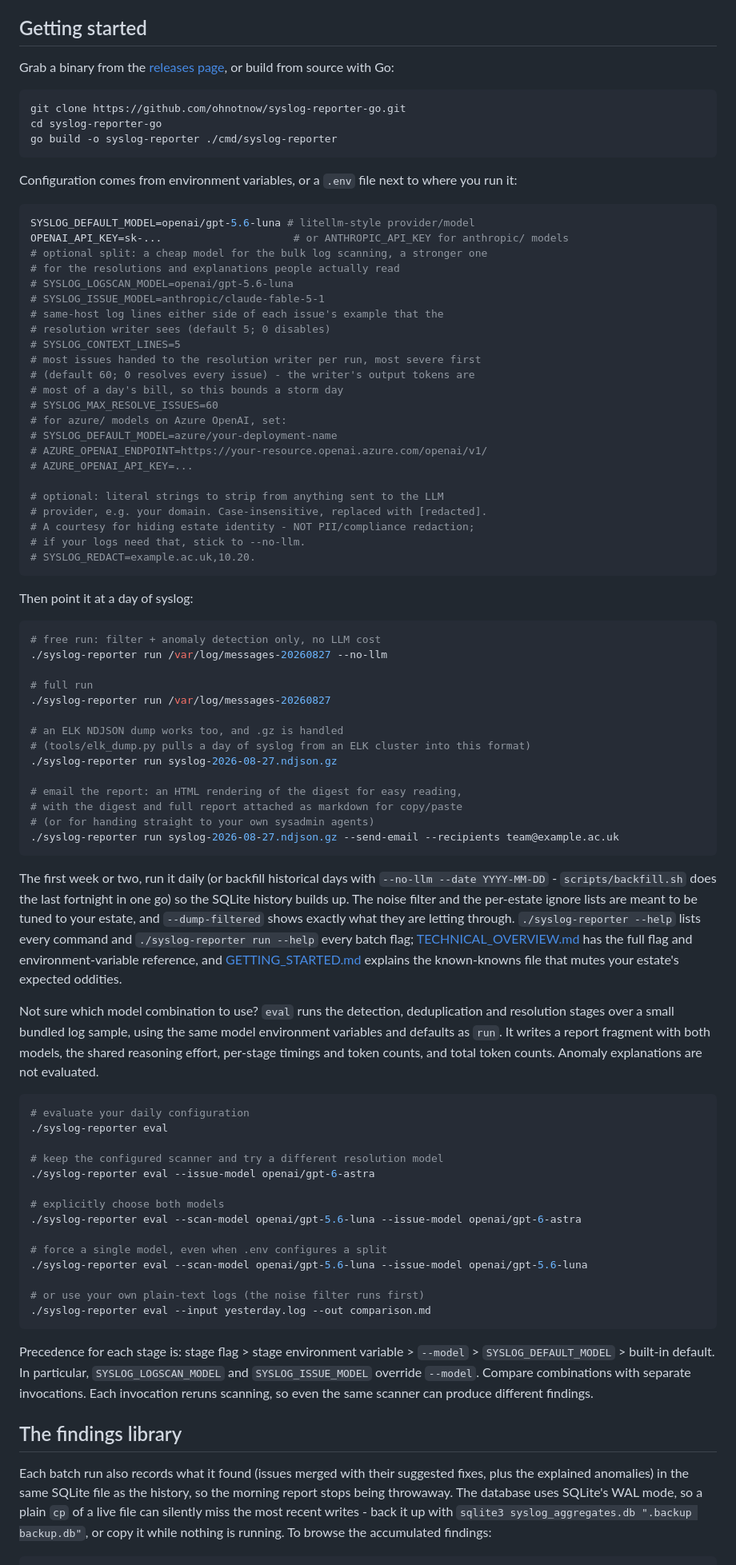
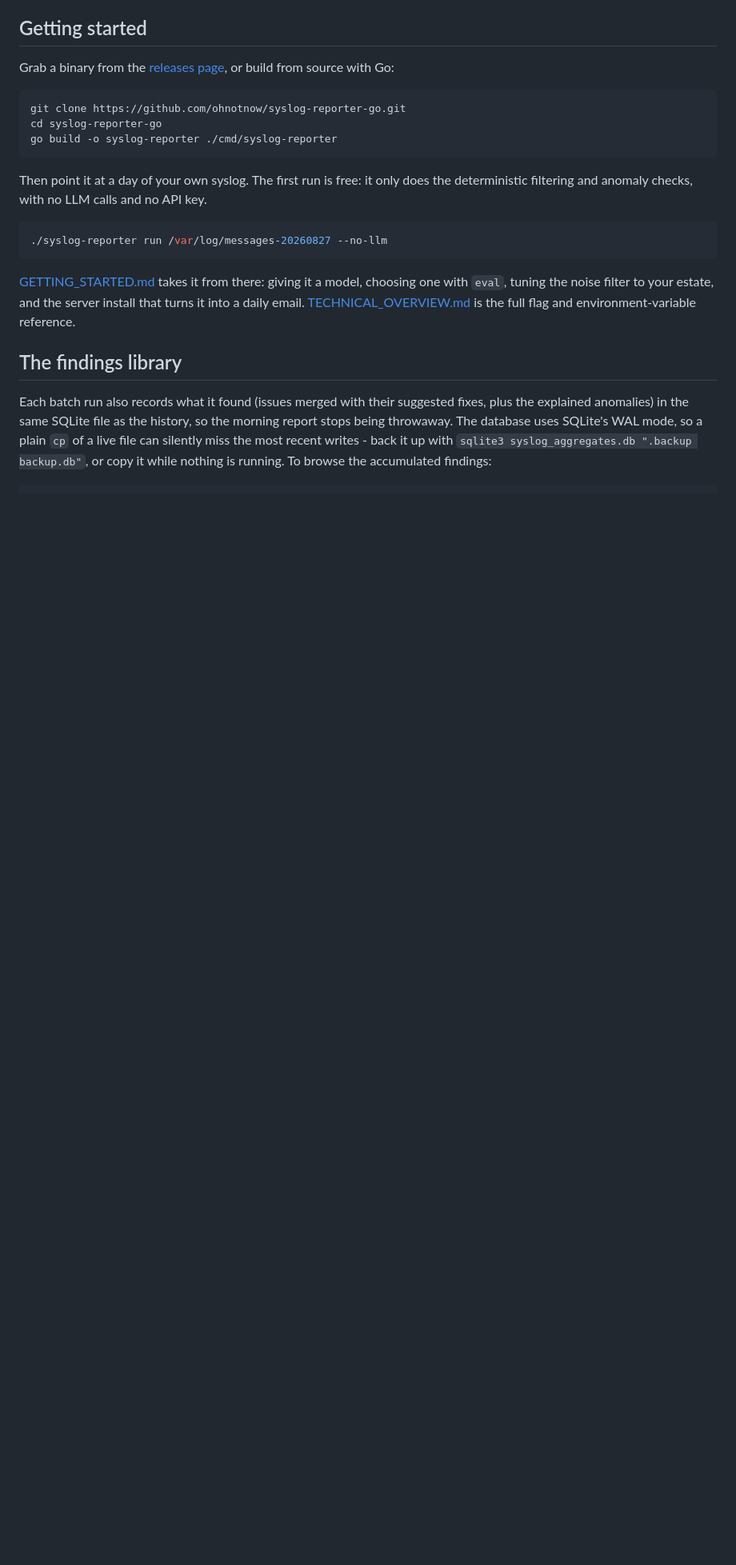
Before and after one commit to ohnotnow/syslog-reporter-go, a Markdown page: README.md, the part around the change. Shown at 80% size. GitHub-like rendering; blank space fills up the shorter version.

````diff
--- a/README.md
+++ b/README.md
@@ -49,95 +49,19 @@ cd syslog-reporter-go
 go build -o syslog-reporter ./cmd/syslog-reporter
 ```
 
-Configuration comes from environment variables, or a `.env` file next to
-where you run it:
+Then point it at a day of your own syslog. The first run is free: it
+only does the deterministic filtering and anomaly checks, with no LLM
+calls and no API key.
 
 ```bash
-SYSLOG_DEFAULT_MODEL=openai/gpt-5.6-luna # litellm-style provider/model
-OPENAI_API_KEY=sk-...                     # or ANTHROPIC_API_KEY for anthropic/ models
-# optional split: a cheap model for the bulk log scanning, a stronger one
-# for the resolutions and explanations people actually read
-# SYSLOG_LOGSCAN_MODEL=openai/gpt-5.6-luna
-# SYSLOG_ISSUE_MODEL=anthropic/claude-fable-5-1
-# same-host log lines either side of each issue's example that the
-# resolution writer sees (default 5; 0 disables)
-# SYSLOG_CONTEXT_LINES=5
-# most issues handed to the resolution writer per run, most severe first
-# (default 60; 0 resolves every issue) - the writer's output tokens are
-# most of a day's bill, so this bounds a storm day
-# SYSLOG_MAX_RESOLVE_ISSUES=60
-# for azure/ models on Azure OpenAI, set:
-# SYSLOG_DEFAULT_MODEL=azure/your-deployment-name
-# AZURE_OPENAI_ENDPOINT=https://your-resource.openai.azure.com/openai/v1/
-# AZURE_OPENAI_API_KEY=...
-
-# optional: literal strings to strip from anything sent to the LLM
-# provider, e.g. your domain. Case-insensitive, replaced with [redacted].
-# A courtesy for hiding estate identity - NOT PII/compliance redaction;
-# if your logs need that, stick to --no-llm.
-# SYSLOG_REDACT=example.ac.uk,10.20.
+./syslog-reporter run /var/log/messages-20260827 --no-llm
 ```
 
-Then point it at a day of syslog:
-
-```bash
-# free run: filter + anomaly detection only, no LLM cost
-./syslog-reporter run /var/log/messages-20260827 --no-llm
-
-# full run
-./syslog-reporter run /var/log/messages-20260827
-
-# an ELK NDJSON dump works too, and .gz is handled
-# (tools/elk_dump.py pulls a day of syslog from an ELK cluster into this format)
-./syslog-reporter run syslog-2026-08-27.ndjson.gz
-
-# email the report: an HTML rendering of the digest for easy reading,
-# with the digest and full report attached as markdown for copy/paste
-# (or for handing straight to your own sysadmin agents)
-./syslog-reporter run syslog-2026-08-27.ndjson.gz --send-email --recipients team@example.ac.uk
-```
-
-The first week or two, run it daily (or backfill historical days with
-`--no-llm --date YYYY-MM-DD` - `scripts/backfill.sh` does the last
-fortnight in one go) so the SQLite history builds up. The noise
-filter and the per-estate ignore lists are meant to be tuned to your
-estate, and `--dump-filtered` shows exactly what they are letting
-through. `./syslog-reporter --help` lists every command and
-`./syslog-reporter run --help` every batch flag;
-[TECHNICAL_OVERVIEW.md](TECHNICAL_OVERVIEW.md) has the full flag and
-environment-variable reference, and
-[GETTING_STARTED.md](GETTING_STARTED.md#ignoring-things-you-already-know-about)
-explains the known-knowns file that mutes your estate's expected oddities.
-
-Not sure which model combination to use? `eval` runs the detection,
-deduplication and resolution stages over a small bundled log sample, using
-the same model environment variables and defaults as `run`. It writes a
-report fragment with both models, the shared reasoning effort, per-stage
-timings and token counts, and total token counts. Anomaly explanations are
-not evaluated.
-
-```bash
-# evaluate your daily configuration
-./syslog-reporter eval
-
-# keep the configured scanner and try a different resolution model
-./syslog-reporter eval --issue-model openai/gpt-6-astra
-
-# explicitly choose both models
-./syslog-reporter eval --scan-model openai/gpt-5.6-luna --issue-model openai/gpt-6-astra
-
-# force a single model, even when .env configures a split
-./syslog-reporter eval --scan-model openai/gpt-5.6-luna --issue-model openai/gpt-5.6-luna
-
-# or use your own plain-text logs (the noise filter runs first)
-./syslog-reporter eval --input yesterday.log --out comparison.md
-```
-
-Precedence for each stage is: stage flag > stage environment variable >
-`--model` > `SYSLOG_DEFAULT_MODEL` > built-in default. In particular,
-`SYSLOG_LOGSCAN_MODEL` and `SYSLOG_ISSUE_MODEL` override `--model`.
-Compare combinations with separate invocations. Each invocation reruns
-scanning, so even the same scanner can produce different findings.
+[GETTING_STARTED.md](GETTING_STARTED.md) takes it from there: giving
+it a model, choosing one with `eval`, tuning the noise filter to your
+estate, and the server install that turns it into a daily email.
+[TECHNICAL_OVERVIEW.md](TECHNICAL_OVERVIEW.md) is the full flag and
+environment-variable reference.
 
 ## The findings library
 
````
Also changed, not shown: GETTING_STARTED.md (+182 -173 lines), TECHNICAL_OVERVIEW.md (+1 -1 lines).
